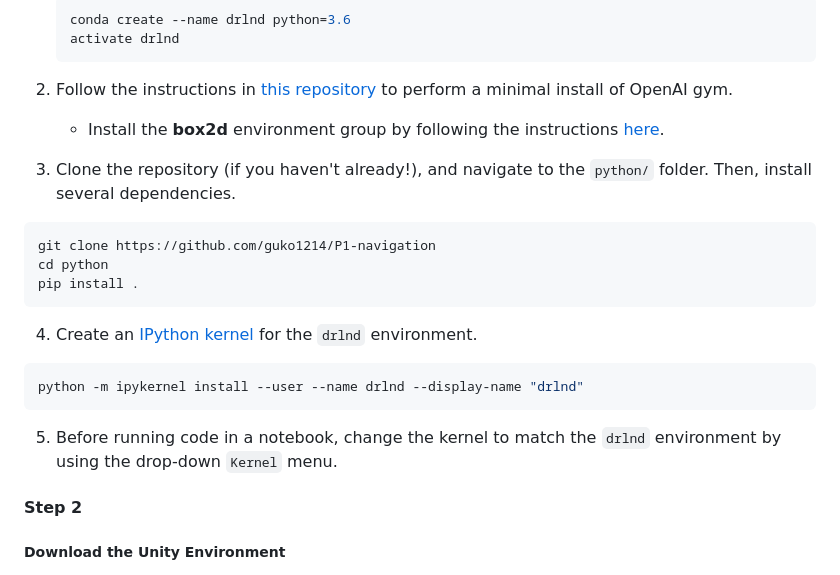
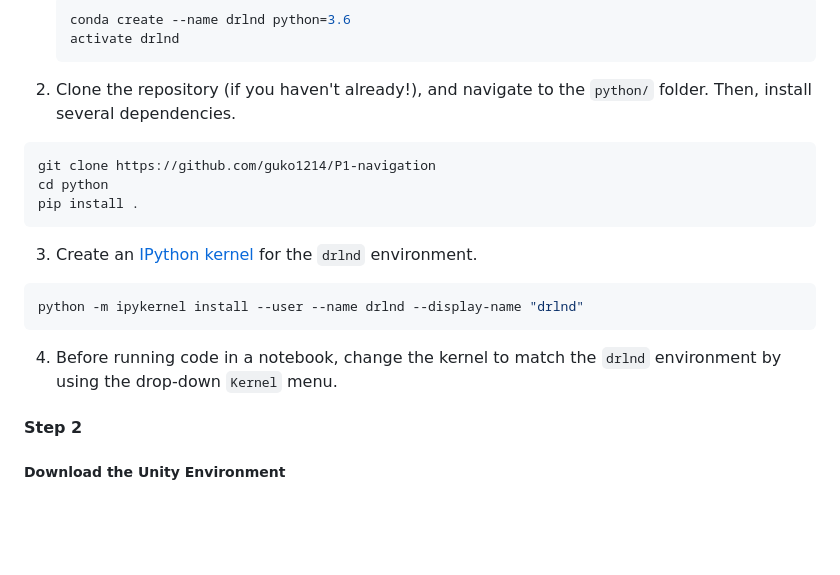
Before and after one commit to guko1214/P1-navigation, a Markdown page: README.md, the part around the change. Drawn GitHub-style; blank space fills up the shorter version.

````diff
--- a/README.md
+++ b/README.md
@@ -42,22 +42,19 @@ To set up your python environment to run the code in this repository, follow the
 	activate drlnd
 	```
 
-2. Follow the instructions in [this repository](https://github.com/openai/gym) to perform a minimal install of OpenAI gym.
-	- Install the **box2d** environment group by following the instructions [here](https://github.com/openai/gym#box2d).
-
-3. Clone the repository (if you haven't already!), and navigate to the `python/` folder.  Then, install several dependencies.
+2. Clone the repository (if you haven't already!), and navigate to the `python/` folder.  Then, install several dependencies.
 ```bash
 git clone https://github.com/guko1214/P1-navigation
 cd python
 pip install .
 ```
 
-4. Create an [IPython kernel](http://ipython.readthedocs.io/en/stable/install/kernel_install.html) for the `drlnd` environment.
+3. Create an [IPython kernel](http://ipython.readthedocs.io/en/stable/install/kernel_install.html) for the `drlnd` environment.
 ```bash
 python -m ipykernel install --user --name drlnd --display-name "drlnd"
 ```
 
-5. Before running code in a notebook, change the kernel to match the `drlnd` environment by using the drop-down `Kernel` menu.
+4. Before running code in a notebook, change the kernel to match the `drlnd` environment by using the drop-down `Kernel` menu.
 #### Step 2
 ##### Download the Unity Environment
 1. Download the environment from one of the links below.  You need only select the environment that matches your operating system:
````
